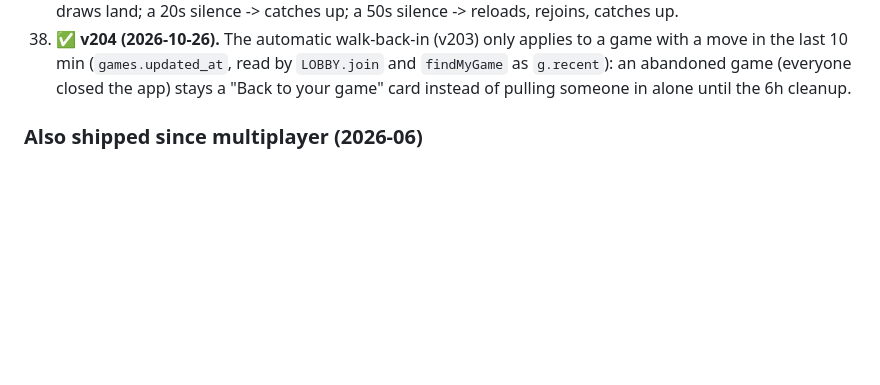
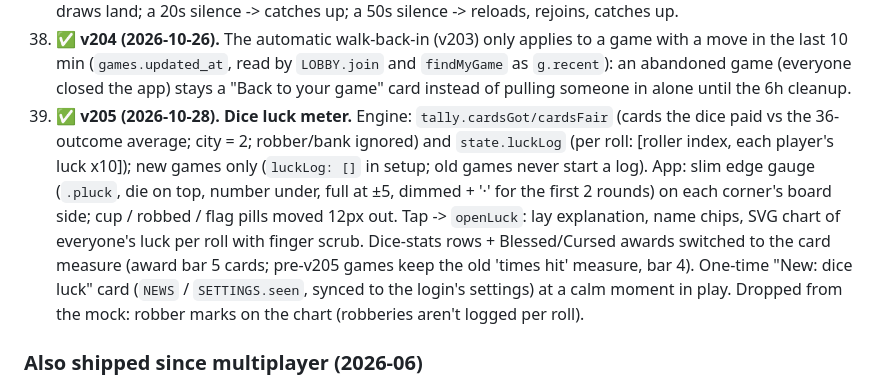
Before and after one commit to karimkabbani/catan, a Markdown page: HANDOVER.md, the part around the change. GitHub-like rendering; blank space fills up the shorter version.

Commit message:
HANDOVER: v205 luck meter
Co-Authored-By: Claude Opus 5.5 <noreply@anthropic.com>

```diff
--- a/HANDOVER.md
+++ b/HANDOVER.md
@@ -809,6 +809,15 @@ Status as of 2026-06-30. ✅ shipped · ◐ partial · ☐ pending.
 38. ✅ **v204 (2026-10-26).** The automatic walk-back-in (v203) only applies to a game with a move in the last 10 min
    (`games.updated_at`, read by `LOBBY.join` and `findMyGame` as `g.recent`): an abandoned game (everyone closed the
    app) stays a "Back to your game" card instead of pulling someone in alone until the 6h cleanup.
+39. ✅ **v205 (2026-10-28). Dice luck meter.** Engine: `tally.cardsGot/cardsFair` (cards the dice paid vs the
+   36-outcome average; city = 2; robber/bank ignored) and `state.luckLog` (per roll: [roller index, each player's
+   luck x10]); new games only (`luckLog: []` in setup; old games never start a log). App: slim edge gauge (`.pluck`,
+   die on top, number under, full at ±5, dimmed + '·' for the first 2 rounds) on each corner's board side; cup /
+   robbed / flag pills moved 12px out. Tap -> `openLuck`: lay explanation, name chips, SVG chart of everyone's luck
+   per roll with finger scrub. Dice-stats rows + Blessed/Cursed awards switched to the card measure (award bar 5
+   cards; pre-v205 games keep the old 'times hit' measure, bar 4). One-time "New: dice luck" card (`NEWS` /
+   `SETTINGS.seen`, synced to the login's settings) at a calm moment in play. Dropped from the mock: robber marks on
+   the chart (robberies aren't logged per roll).
 
 ### Also shipped since multiplayer (2026-06)
 
```
